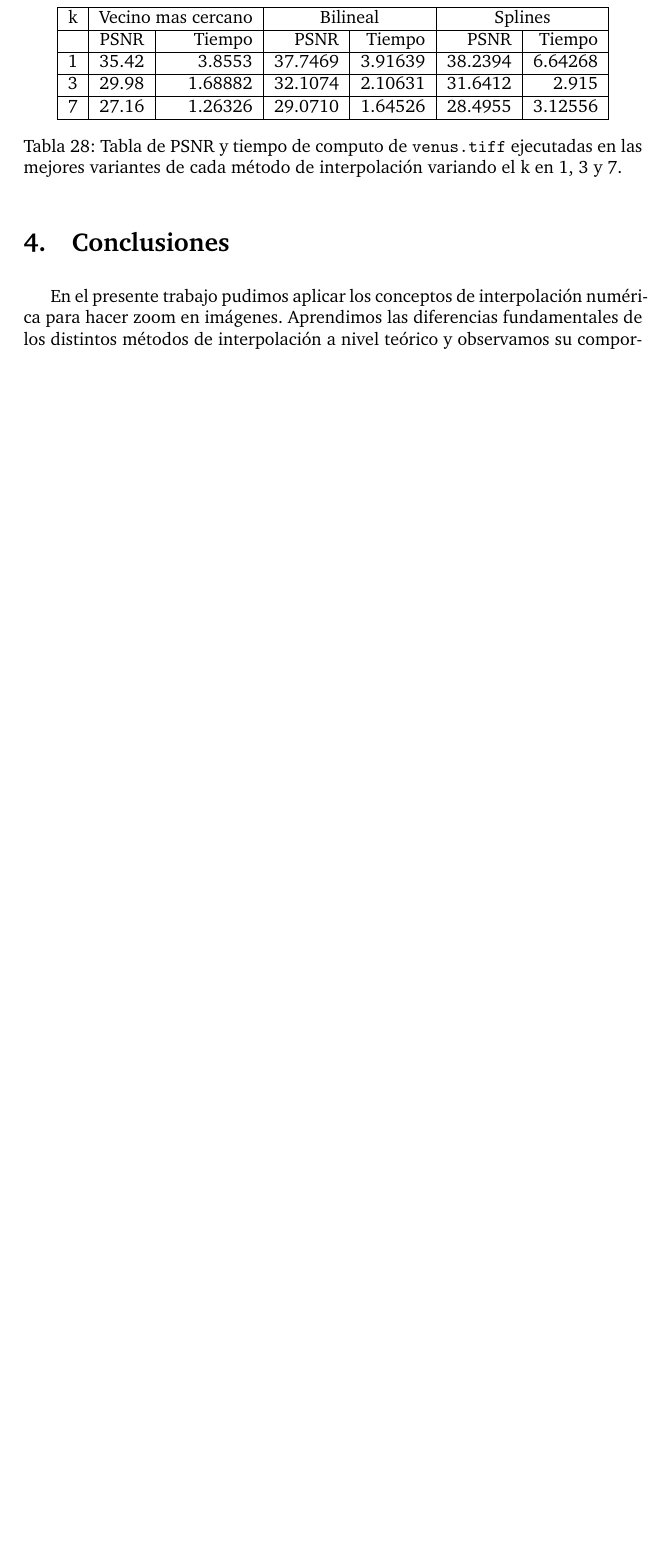
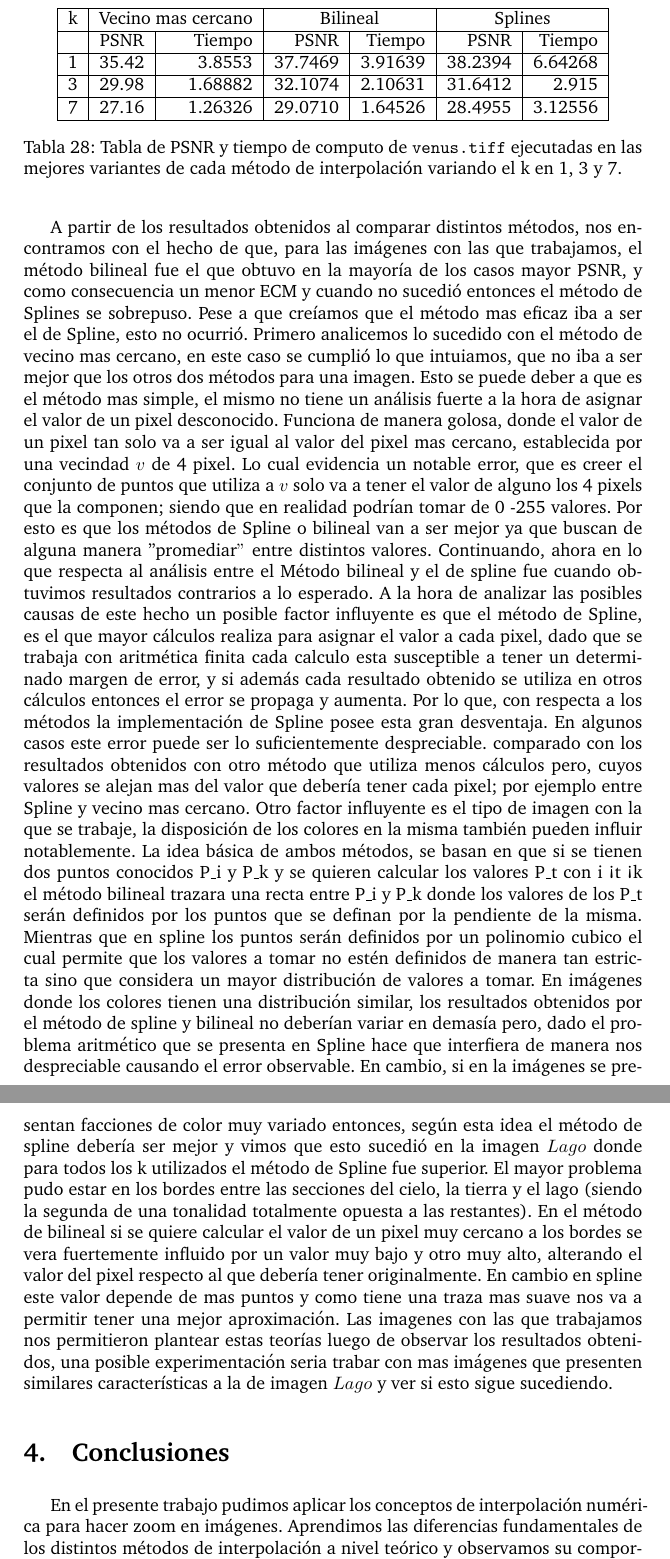
Before and after one commit to german94/image-processing, a LaTeX paper (informe/informe.tex): part of page 64 of 68 before the commit and two parts of pages 64 and 65 of 69 after it, the two joined at a grey line, cut so that both start at the same text, the shorter picture padded with empty space. Compiled offline with pdfLaTeX; a LaTeX package or settings file that is missing is left out.

Commit message:
explicacion de la expe final

```diff
--- a/informe/informe.tex
+++ b/informe/informe.tex
@@ -2077,6 +2077,14 @@ Ahora presentaremos las tablas correspondientes a la comparación entre las mejo
 \label{}
 \end{table}
 
+A partir de los resultados obtenidos al comparar distintos métodos, nos encontramos con el hecho de que, para las imágenes con las que trabajamos, el método bilineal fue el que obtuvo en la mayoría de los casos mayor PSNR, y como consecuencia un menor ECM y cuando no sucedió entonces el método de Splines se sobrepuso.
+Pese a que creíamos que el método mas eficaz iba a ser el de Spline, esto no ocurrió.
+Primero analicemos lo sucedido con el método de vecino mas cercano, en este caso se cumplió lo que intuiamos, que no iba a ser mejor que los otros dos métodos para una imagen. Esto se puede deber a que es el método mas simple, el mismo no tiene un análisis fuerte a la hora de asignar el valor de un pixel desconocido. Funciona de manera golosa, donde el valor de un pixel tan solo va a ser igual al valor del pixel mas cercano, establecida por una vecindad $v$ de 4 pixel. Lo cual evidencia un notable error, que es creer el conjunto de puntos que utiliza a $v$ solo va a tener el valor de alguno los 4 pixels que la componen; siendo que en realidad podrían tomar de 0 -255 valores. Por esto es que los métodos de Spline o bilineal van a ser mejor ya que buscan de alguna manera "promediar$"$ entre distintos valores.
+Continuando, ahora en lo que respecta al análisis entre el Método bilineal y el de spline fue cuando obtuvimos resultados contrarios a lo esperado. A la hora de analizar las posibles causas de este hecho un posible factor influyente es que el método de Spline, es el que mayor cálculos realiza para asignar el valor a cada pixel, dado que se trabaja con aritmética finita cada calculo esta susceptible a tener un determinado margen de error, y si además cada resultado obtenido se utiliza en otros cálculos entonces el error se propaga y aumenta.
+Por lo que, con respecta a los métodos la implementación de Spline posee esta gran desventaja. En algunos casos este error puede ser lo suficientemente despreciable. comparado con los resultados obtenidos con otro método que utiliza menos cálculos pero, cuyos valores se alejan mas del valor que debería tener cada pixel; por ejemplo entre Spline y vecino mas cercano.
+Otro factor influyente es el tipo de imagen con la que se trabaje, la disposición de los colores en la misma también pueden influir notablemente. La idea básica de ambos métodos, se basan en que si se tienen dos puntos conocidos P_i y P_k y se quieren calcular los valores P_t con i < t < k el método bilineal trazara una recta entre P_i y P_k donde los valores de los P_t serán definidos por los puntos que se definan por la pendiente de la misma. Mientras que en spline los puntos serán definidos por un polinomio cubico el cual permite que los valores a tomar no estén definidos de manera tan estricta sino que considera un mayor distribución de valores a tomar.
+En imágenes donde los colores tienen una distribución similar, los resultados obtenidos por el método de spline y bilineal no deberían variar en demasía pero, dado el problema aritmético que se presenta en Spline hace que interfiera de manera nos despreciable causando el error observable. En cambio, si en la imágenes se presentan facciones de color muy variado entonces, según esta idea el método de spline debería ser mejor y vimos que esto sucedió en la imagen $Lago$ donde para todos los k utilizados el método de Spline fue superior. El mayor problema pudo estar en los bordes entre las secciones del cielo, la tierra y el lago (siendo la segunda de una tonalidad totalmente opuesta a las restantes). En el método de bilineal si se quiere calcular el valor de un pixel muy cercano a los bordes se vera fuertemente influido por un valor muy bajo y otro muy alto, alterando el valor del pixel respecto al que debería tener originalmente. En cambio en spline este valor depende de mas puntos y como tiene una traza mas suave nos va a permitir tener una mejor aproximación.
+Las imagenes con las que trabajamos nos permitieron plantear estas teorías luego de observar los resultados obtenidos, una posible experimentación seria trabar con mas imágenes que presenten similares características a la de imagen $Lago$ y ver si esto sigue sucediendo.
 
 \section{Conclusiones}
 En el presente trabajo pudimos aplicar los conceptos de interpolación numérica para hacer zoom en imágenes. Aprendimos las diferencias fundamentales de los distintos métodos de interpolación a nivel teórico y observamos su comportamiento realizando una experimentación exhaustiva sobre conjuntos de distintos tipos de imágenes. El hecho de trabajar específicamente con imágenes nos permitió implementar ciertas variaciones de los métodos conocidos y mediante la experimentación realizada efectuamos comparaciones entre estas variantes para elegir la que mejores resultados dió en cada conjunto.  La experimentación también hizo que nos diéramos cuenta que, en ocasiones, un método tan simple como vecino más cercano o interpolación bilineal puede dar mejores resultados a nivel calidad que un método mucho más sofisticado como splines. Esto es un claro ejemplo del valor que tiene la experimentación ya que de alguna manera nos salva de cometer la equivocación de elegir un método porque posee una base teórica más compleja cuando en realidad existen otros más simples que se adecúan mejor a nuestras necesidades. Además de que los métodos que son conceptualmente más sofisticados muchas veces están acompañados por un costo computacional mayor, como es el caso de splines.
```
Also changed, not shown: 4 other files.
